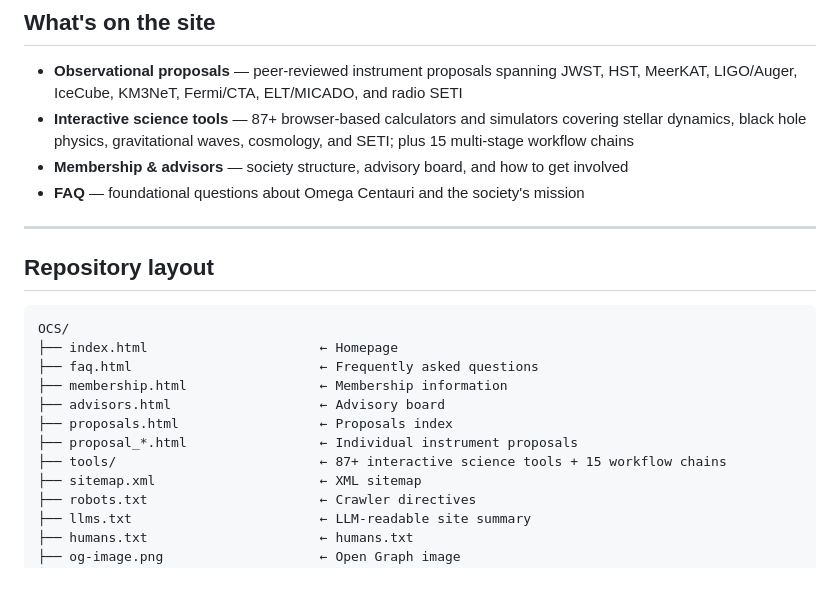
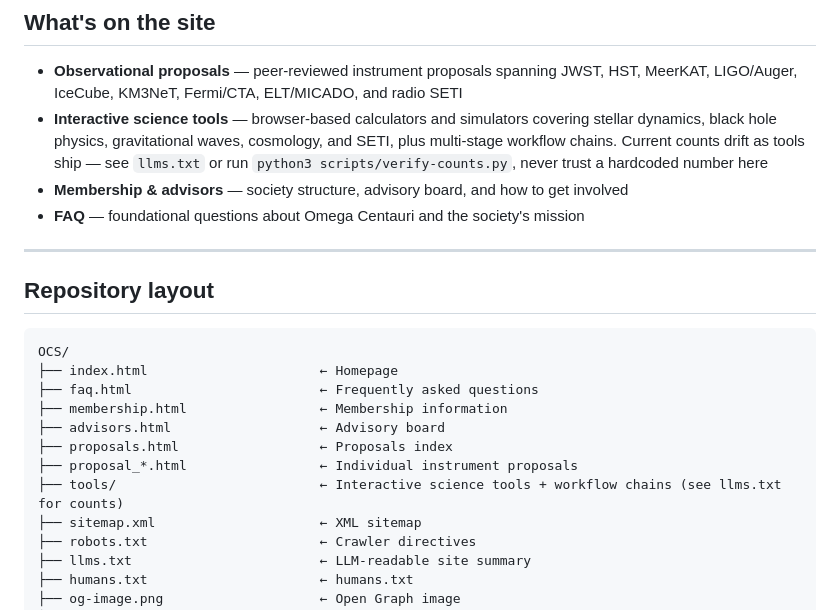
Before and after one commit to PostOakLabs/OCS, a Markdown page: README.md, the part around the change. Drawn GitHub-style; blank space fills up the shorter version.

Commit message:
docs: drop stale hardcoded tool count from README
"87+ tools + 15 chains" was stale (actual: 104 calculators, 19 workflows,
30 scenarios per scripts/verify-counts.py). Point at llms.txt / the
verify-counts.py SSOT instead of a number that will drift again.

```diff
--- a/README.md
+++ b/README.md
@@ -11,7 +11,7 @@ Source for **[omegacentauri.me](https://omegacentauri.me)** — a scientific soc
 ## What's on the site
 
 - **Observational proposals** — peer-reviewed instrument proposals spanning JWST, HST, MeerKAT, LIGO/Auger, IceCube, KM3NeT, Fermi/CTA, ELT/MICADO, and radio SETI
-- **Interactive science tools** — 87+ browser-based calculators and simulators covering stellar dynamics, black hole physics, gravitational waves, cosmology, and SETI; plus 15 multi-stage workflow chains
+- **Interactive science tools** — browser-based calculators and simulators covering stellar dynamics, black hole physics, gravitational waves, cosmology, and SETI, plus multi-stage workflow chains. Current counts drift as tools ship — see `llms.txt` or run `python3 scripts/verify-counts.py`, never trust a hardcoded number here
 - **Membership & advisors** — society structure, advisory board, and how to get involved
 - **FAQ** — foundational questions about Omega Centauri and the society's mission
 
@@ -27,7 +27,7 @@ OCS/
 ├── advisors.html                   ← Advisory board
 ├── proposals.html                  ← Proposals index
 ├── proposal_*.html                 ← Individual instrument proposals
-├── tools/                          ← 87+ interactive science tools + 15 workflow chains
+├── tools/                          ← Interactive science tools + workflow chains (see llms.txt for counts)
 ├── sitemap.xml                     ← XML sitemap
 ├── robots.txt                      ← Crawler directives
 ├── llms.txt                        ← LLM-readable site summary
```
